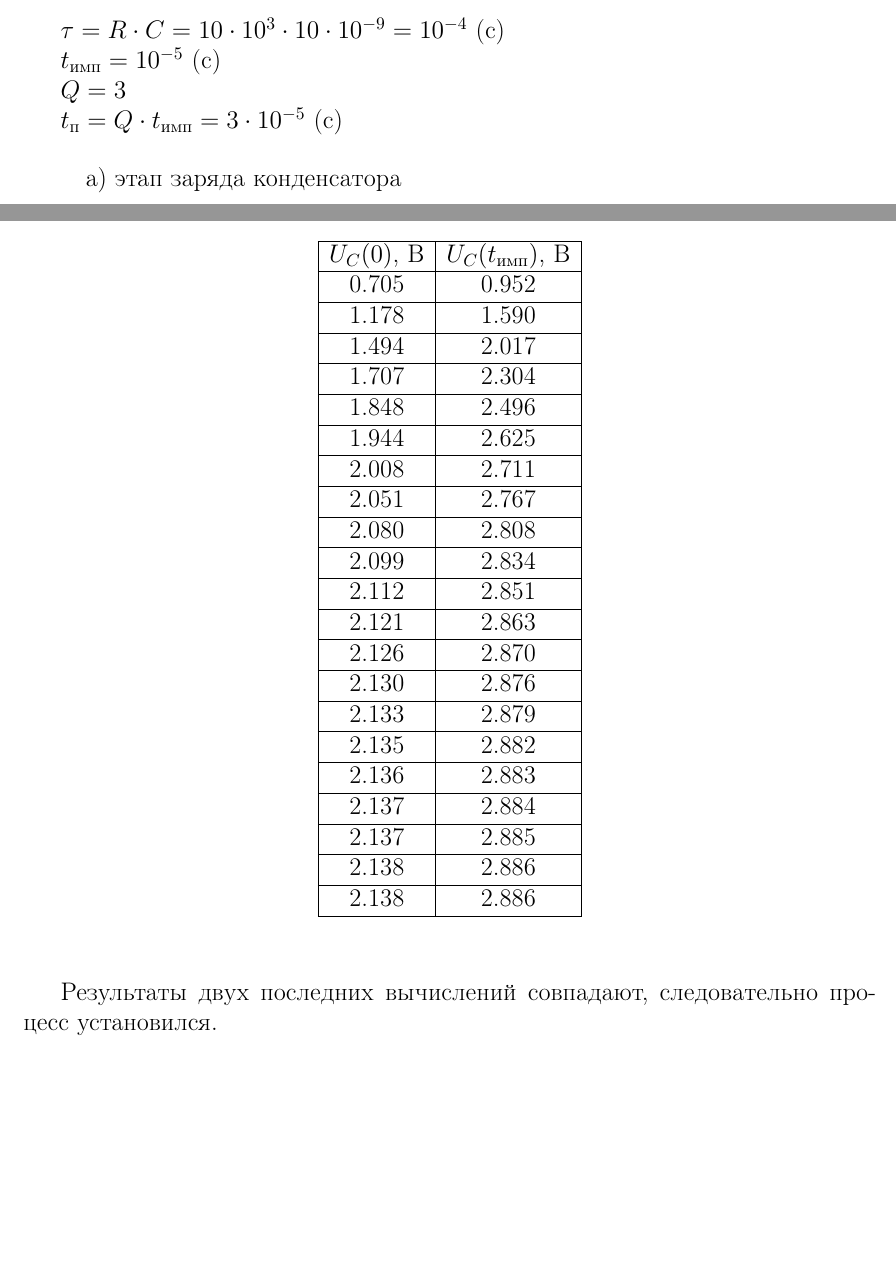
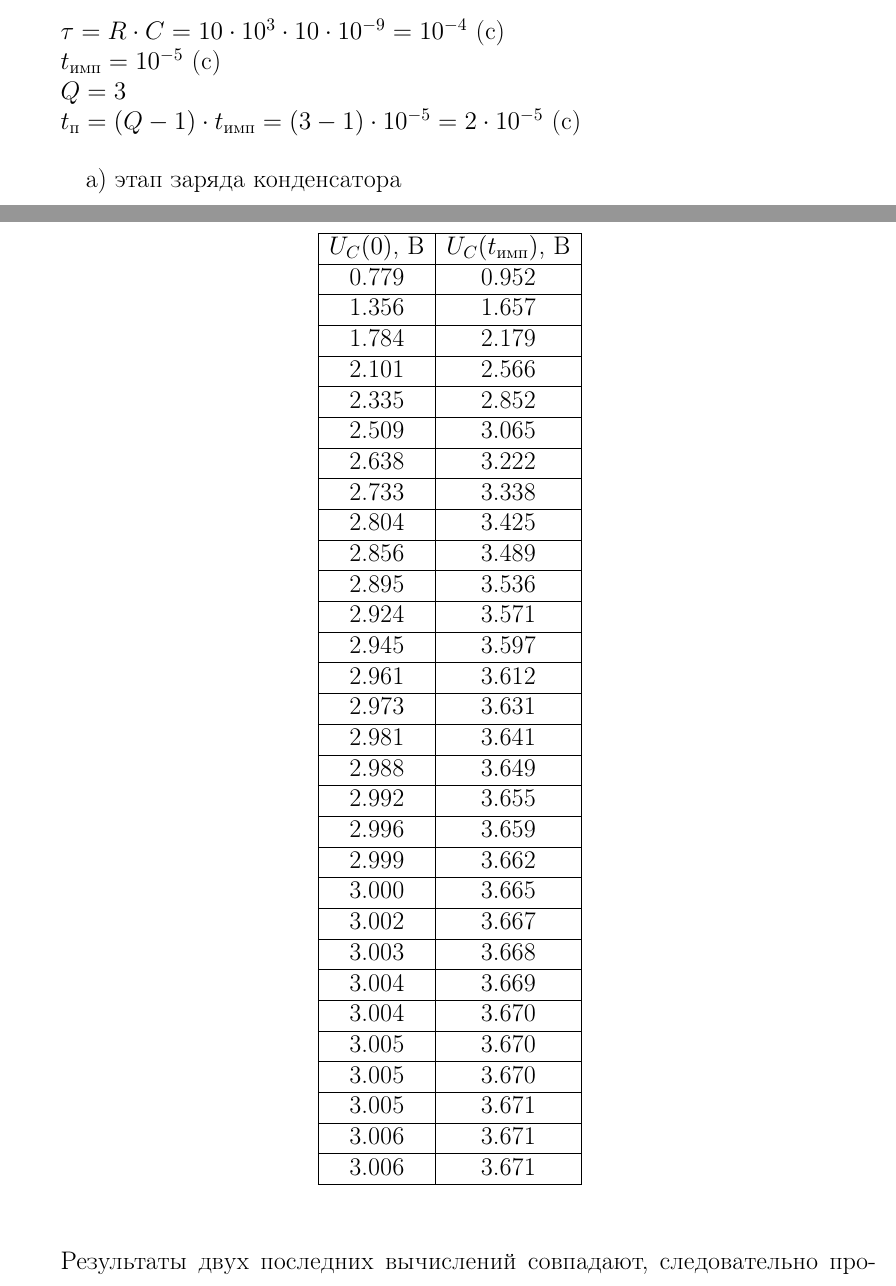
Before and after one commit to lamtev/electro-labs, a LaTeX document (lab2/report.tex): two parts of pages 8 and 9 of 14 before the commit and two parts of pages 8 and 10 of 15 after it, joined at a grey line, cut so that both start at the same text, the shorter picture padded with empty space. Compiled offline with pdfLaTeX.

Commit message:
fix table for q = 3

```diff
--- a/lab2/report.tex
+++ b/lab2/report.tex
@@ -374,7 +374,7 @@ $\tau = R \cdot C = 10 \cdot 10^3 \cdot 10 \cdot 10^{-9} = 10^{-4}$ (c)
 
 		$Q = 3$
 
-		$t_\text{п} = Q \cdot t_\text{имп} = 3 \cdot 10^{-5}$ (c)
+		$t_\text{п} = (Q - 1) \cdot t_\text{имп} = (3 - 1) \cdot 10^{-5} = 2 \cdot 10^{-5}$ (c)
 
 
 \begin{itemize}
@@ -405,47 +405,65 @@ $\tau = R \cdot C = 10 \cdot 10^3 \cdot 10 \cdot 10^{-9} = 10^{-4}$ (c)
 		\hline
 		$U_C(0)$, В & $U_C(t_\text{имп})$, В \\
 		\hline
-		0.705 & 0.952 \\
+		0.779 & 0.952 \\
 		\hline
-		1.178 & 1.590 \\
+		1.356 & 1.657 \\
 		\hline
-		1.494 & 2.017 \\
+		1.784 & 2.179 \\
 		\hline
-		1.707 & 2.304 \\
+		2.101 & 2.566 \\
 		\hline
-		1.848 & 2.496 \\
+		2.335 & 2.852 \\
 		\hline
-		1.944 & 2.625 \\
+		2.509 & 3.065 \\
 		\hline
-		2.008 & 2.711 \\
+		2.638 & 3.222 \\
 		\hline
-		2.051 & 2.767 \\
+		2.733 & 3.338 \\
 		\hline
-		2.080 & 2.808 \\
+		2.804 & 3.425 \\
 		\hline
-		2.099 & 2.834 \\
+		2.856 & 3.489 \\
 		\hline
-		2.112 & 2.851 \\
+		2.895 & 3.536 \\
 		\hline
-		2.121 & 2.863 \\
+		2.924 & 3.571 \\
 		\hline
-		2.126 & 2.870 \\
+		2.945 & 3.597 \\
 		\hline
-		2.130 & 2.876 \\
+		2.961 & 3.612 \\
 		\hline
-		2.133 & 2.879 \\
+		2.973 & 3.631 \\
 		\hline
-		2.135 & 2.882 \\
+		2.981 & 3.641 \\
 		\hline
-		2.136 & 2.883 \\
+		2.988 & 3.649 \\
 		\hline
-		2.137 & 2.884 \\
+		2.992 & 3.655 \\
 		\hline
-		2.137 & 2.885 \\
+		2.996 & 3.659 \\
 		\hline
-		2.138 & 2.886 \\
+		2.999 & 3.662 \\
 		\hline
-		2.138 & 2.886 \\
+		3.000 & 3.665 \\
+		\hline
+		3.002 & 3.667 \\
+		\hline
+		3.003 & 3.668 \\
+		\hline
+		3.004 & 3.669 \\
+		\hline
+		3.004 & 3.670 \\
+		\hline
+		3.005 & 3.670 \\
+		\hline
+		3.005 & 3.670 \\
+		\hline
+		3.005 & 3.671 \\
+		\hline
+		3.006 & 3.671 \\
+		\hline
+		3.006 & 3.671 \\
 		\hline
 		\end{tabular}
 
```
Also changed, not shown: lab2/report.tex (6 more changed lines).
